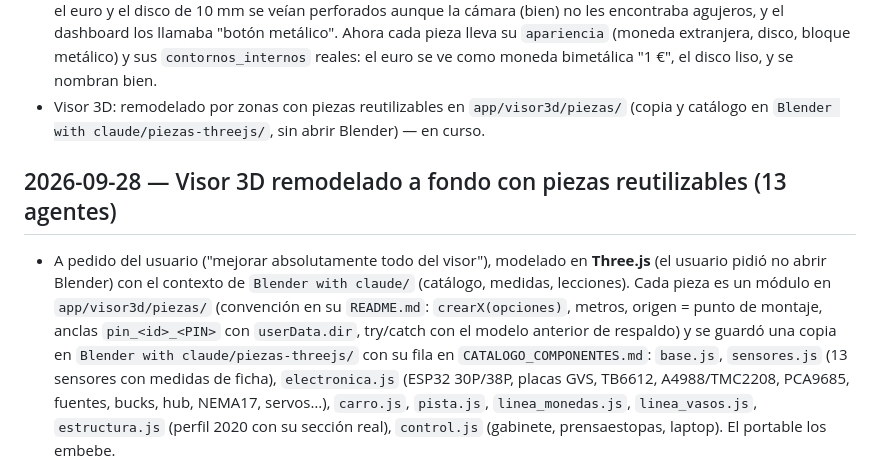
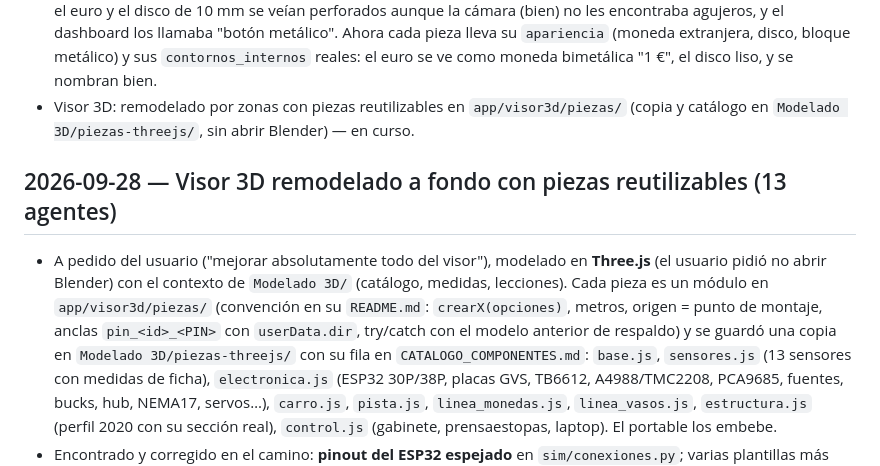
Before and after one commit to Dathinel/Sensores-Teoria, a Markdown page: proyecto-final/docs/bitacora.md, the part around the change. Rendered like a GitHub page.

Commit message:
docs: update 3D modeling library location

```diff
--- a/proyecto-final/docs/bitacora.md
+++ b/proyecto-final/docs/bitacora.md
@@ -1069,15 +1069,15 @@ fotos); clave de DeepSeek válida (la dada da 401).
   `apariencia` (moneda extranjera, disco, bloque metálico) y sus `contornos_internos` reales: el euro
   se ve como moneda bimetálica "1 €", el disco liso, y se nombran bien.
 - Visor 3D: remodelado por zonas con piezas reutilizables en `app/visor3d/piezas/` (copia y catálogo
-  en `Blender with claude/piezas-threejs/`, sin abrir Blender) — en curso.
+  en `Modelado 3D/piezas-threejs/`, sin abrir Blender) — en curso.
 
 ## 2026-09-28 — Visor 3D remodelado a fondo con piezas reutilizables (13 agentes)
 
 - A pedido del usuario ("mejorar absolutamente todo del visor"), modelado en **Three.js** (el usuario
-  pidió no abrir Blender) con el contexto de `Blender with claude/` (catálogo, medidas, lecciones).
+  pidió no abrir Blender) con el contexto de `Modelado 3D/` (catálogo, medidas, lecciones).
   Cada pieza es un módulo en `app/visor3d/piezas/` (convención en su `README.md`: `crearX(opciones)`,
   metros, origen = punto de montaje, anclas `pin_<id>_<PIN>` con `userData.dir`, try/catch con el
-  modelo anterior de respaldo) y se guardó una copia en `Blender with claude/piezas-threejs/` con su
+  modelo anterior de respaldo) y se guardó una copia en `Modelado 3D/piezas-threejs/` con su
   fila en `CATALOGO_COMPONENTES.md`: `base.js`, `sensores.js` (13 sensores con medidas de ficha),
   `electronica.js` (ESP32 30P/38P, placas GVS, TB6612, A4988/TMC2208, PCA9685, fuentes, bucks, hub,
   NEMA17, servos…), `carro.js`, `pista.js`, `linea_monedas.js`, `linea_vasos.js`, `estructura.js`
```
Also changed, not shown: proyecto-final/docs/especificacion.md (+1 -1 lines), 1 other file.
